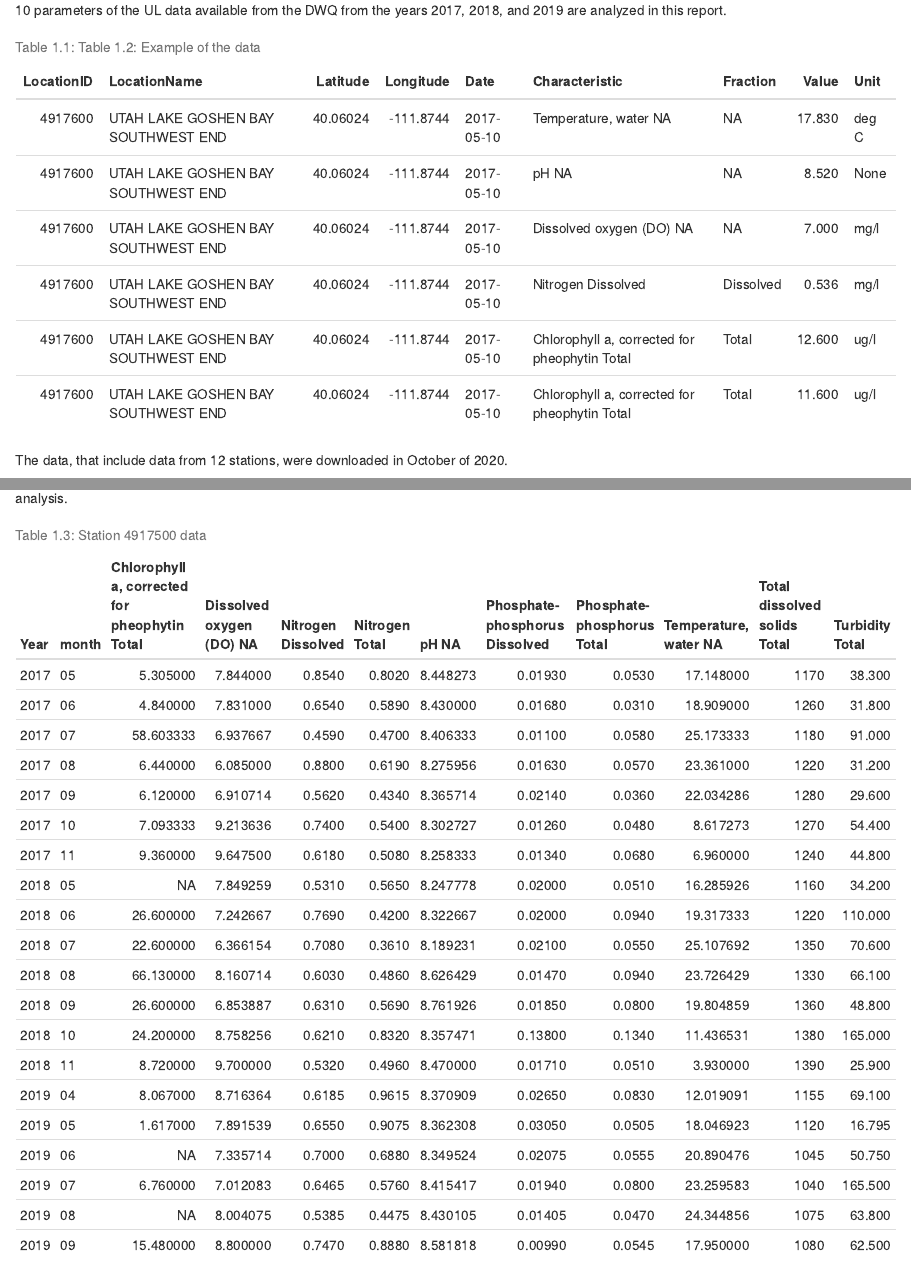
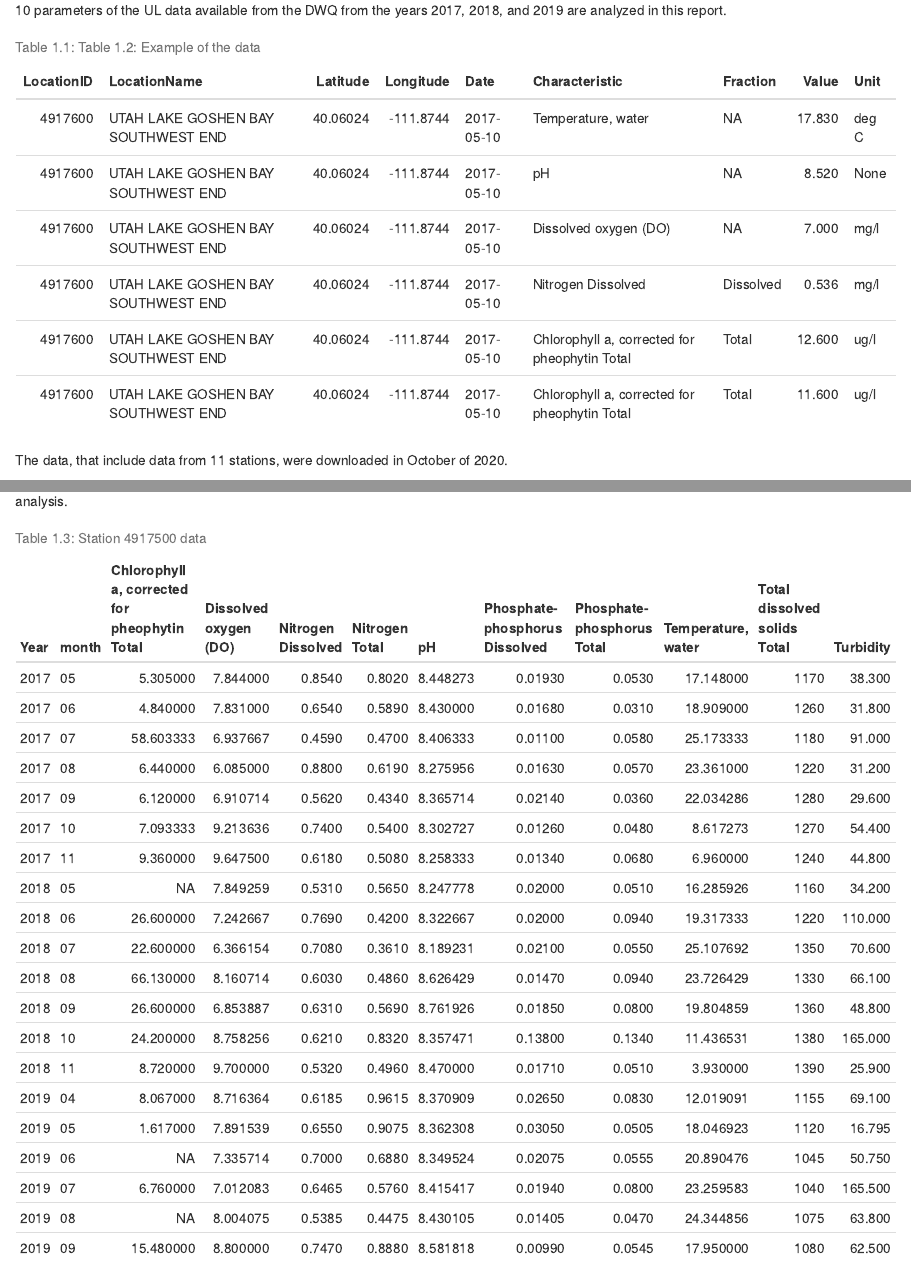
Before and after one commit to ddolder/Danisa_bookdown_project, an R Markdown document (02-literature.Rmd): the page in a window 1100 px wide, from 560 px down, and a second part further down, joined at a grey line. Rendered offline with R 4.5, knitr and Pandoc, with nearby package versions; drawn as R Markdown's standard HTML page in place of the format the file asks for; some code elsewhere in the file could not run offline.

Commit message:
Data | Fraction corrected, Turbidity without fraction

````diff
--- a/02-literature.Rmd
+++ b/02-literature.Rmd
@@ -8,4 +6,3 @@ The state of Utah has several bodies of fresh water. The first pioneer settlemen
-10 parameters of the UL data available from the DWQ from the years 2017, 2018, and 2019 are analyzed in this report.
 
 ```{r setup, include=FALSE}
 library(tidyverse)
@@ -16,9 +13,21 @@ library(leaflet)
 
 ```{r import, include=FALSE}
 data<-read_csv('data/utah_lake.csv')
+
+#agregar fraccion al parametro
+data$char<-data$Characteristic=="Turbidity"
+data$Fraction = ifelse(data$char==TRUE, NA, data$Fraction)
+data = select (data,-c(char))
+data$frac1<-data$Fraction==''
+data$frac1 = ifelse(is.na(data$frac1), TRUE, FALSE)
+data$frac2<-paste(data$Characteristic, data$Fraction)
+data$Characteristic = ifelse(data$frac1==TRUE, data$Characteristic, data$frac2)
+data$Characteristic
+data = select (data,-c(frac1, frac2))
+data<-data
+
+data$Date = as.Date(data$Date, "%m-%d-%Y")
+param<-data[!duplicated(data$Characteristic), ]
+total_param<-nrow(param)
 ```
 
-```{r include=FALSE}
-#agregar fraccion al parametro
-data$Characteristic = paste(data$Characteristic, data$Fraction)
-data$Date = as.Date(data$Date, "%m-%d-%Y")
@@ -26,3 +35,4 @@ data$Date = as.Date(data$Date, "%m-%d-%Y")
+`r total_param` parameters of the UL data available from the DWQ from the years 2017, 2018, and 2019 are analyzed in this report.
 
 ```{r echo=FALSE}
 knitr::kable(
@@ -33,14 +47,12 @@ knitr::kable(
 
-The data, that include data from 12 stations, were downloaded in October of 2020.
+The data, that include data from `r total_stations` stations, were downloaded in October of 2020.
 
 ```{r echo=FALSE}
-ul<-data[!duplicated(data$Longitude), ]
 ul%>%
   leaflet() %>%
   setView(lng=-111.83, lat=40.15, zoom=10)%>%
   addTiles()%>%
   addMarkers(lng = ~Longitude, lat= ~Latitude, popup= ~LocationName)
-ul
 ```
 The available data are from April to November. However there are month in which there are no Chl-a data. These month are eliminated from the analysis.
 
@@ -59,12 +71,12 @@ data_500<-data%>%
 
 #cambiar nombres columnas
 data_500%>%
-  rename(DO=`Dissolved oxygen (DO) NA`)%>%
+  rename(DO=`Dissolved oxygen (DO)`)%>%
   rename(DN=`Nitrogen Dissolved`)%>%
   rename(TN=`Nitrogen Total`)%>%
   rename(DP=`Phosphate-phosphorus Dissolved`)%>%
   rename(TP=`Phosphate-phosphorus Total`)%>%
-  rename(TW=`Temperature, water NA`)
+  rename(TW=`Temperature, water`)
 ```
 
 
````
Also changed, not shown: docs/search_index.json, 02-literature.Rmd (8 more changed lines), 2 other files.
